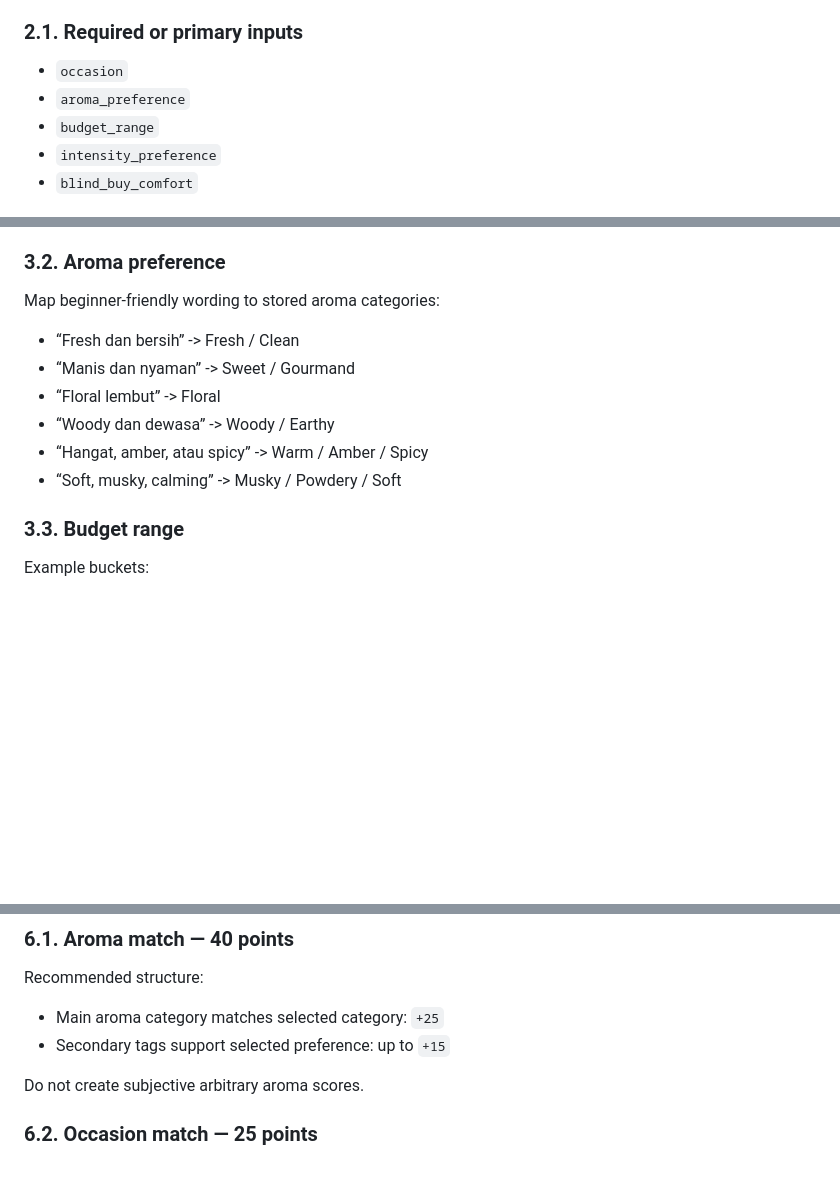
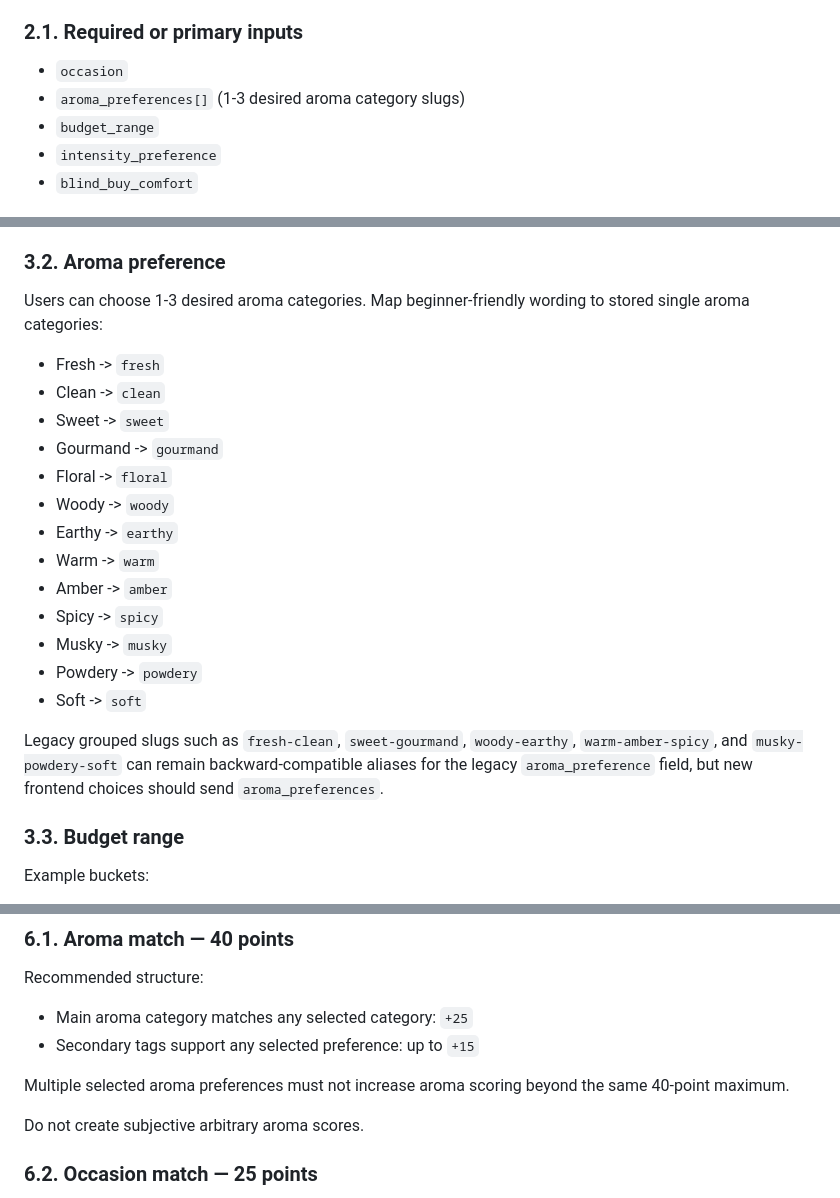
Before and after one commit to fadliilysn/Nuanscent, a Markdown page: docs/RECOMMENDATION_ENGINE.md, 3 parts joined by grey strips. Rendered like a GitHub page; blank space fills up the shorter version.

```diff
--- a/docs/RECOMMENDATION_ENGINE.md
+++ b/docs/RECOMMENDATION_ENGINE.md
@@ -18,7 +18,7 @@ The quiz should collect these inputs:
 
 ### 2.1. Required or primary inputs
 - `occasion`
-- `aroma_preference`
+- `aroma_preferences[]` (1-3 desired aroma category slugs)
 - `budget_range`
 - `intensity_preference`
 - `blind_buy_comfort`
@@ -41,13 +41,25 @@ The quiz should collect these inputs:
 - evening
 
 ### 3.2. Aroma preference
-Map beginner-friendly wording to stored aroma categories:
-- “Fresh dan bersih” -> Fresh / Clean
-- “Manis dan nyaman” -> Sweet / Gourmand
-- “Floral lembut” -> Floral
-- “Woody dan dewasa” -> Woody / Earthy
-- “Hangat, amber, atau spicy” -> Warm / Amber / Spicy
-- “Soft, musky, calming” -> Musky / Powdery / Soft
+Users can choose 1-3 desired aroma categories. Map beginner-friendly wording to stored single aroma categories:
+- Fresh -> `fresh`
+- Clean -> `clean`
+- Sweet -> `sweet`
+- Gourmand -> `gourmand`
+- Floral -> `floral`
+- Woody -> `woody`
+- Earthy -> `earthy`
+- Warm -> `warm`
+- Amber -> `amber`
+- Spicy -> `spicy`
+- Musky -> `musky`
+- Powdery -> `powdery`
+- Soft -> `soft`
+
+Legacy grouped slugs such as `fresh-clean`, `sweet-gourmand`, `woody-earthy`,
+`warm-amber-spicy`, and `musky-powdery-soft` can remain backward-compatible
+aliases for the legacy `aroma_preference` field, but new frontend choices should
+send `aroma_preferences`.
 
 ### 3.3. Budget range
 Example buckets:
@@ -111,8 +123,11 @@ Recommended total weight: **100 points**.
 
 ### 6.1. Aroma match — 40 points
 Recommended structure:
-- Main aroma category matches selected category: `+25`
-- Secondary tags support selected preference: up to `+15`
+- Main aroma category matches any selected category: `+25`
+- Secondary tags support any selected preference: up to `+15`
+
+Multiple selected aroma preferences must not increase aroma scoring beyond the
+same 40-point maximum.
 
 Do not create subjective arbitrary aroma scores.
 
```
Also changed, not shown: other parts of docs/RECOMMENDATION_ENGINE.md (+1 -1 lines), docs/TECHNICAL_SPEC.md (+23 -7 lines).
